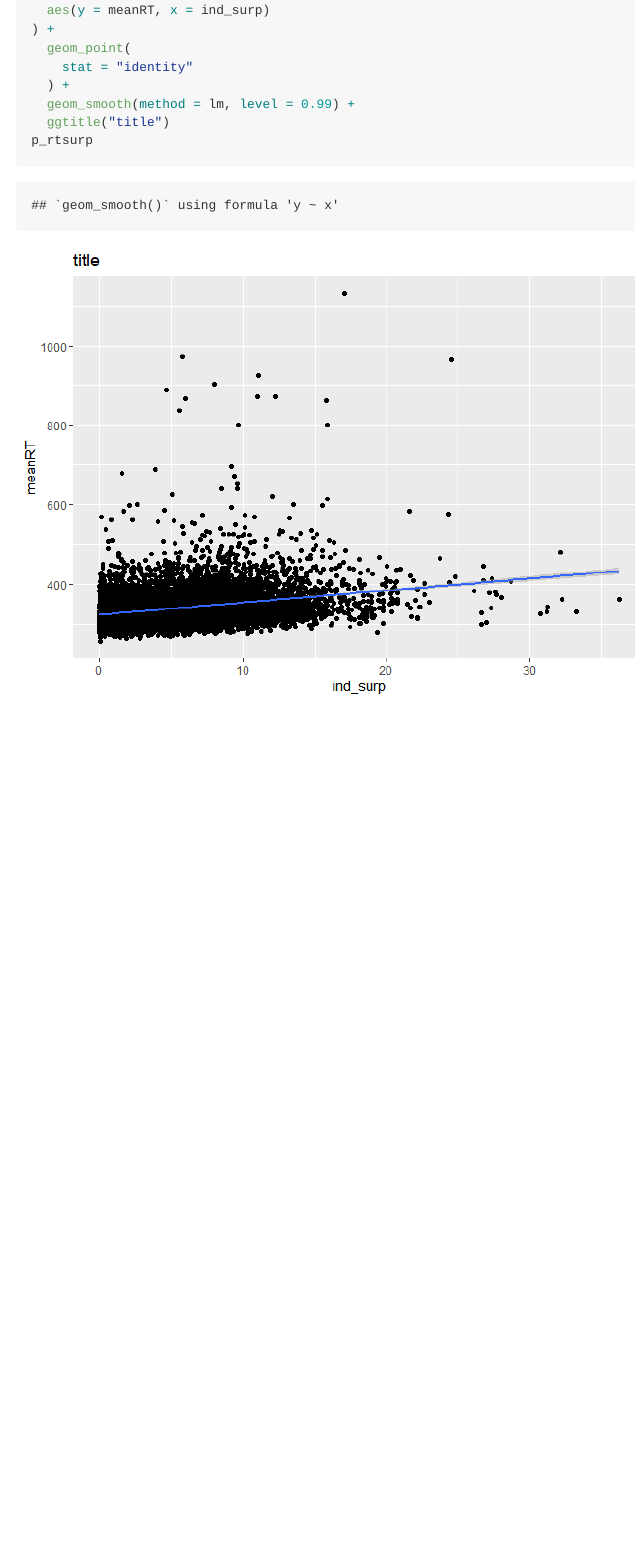
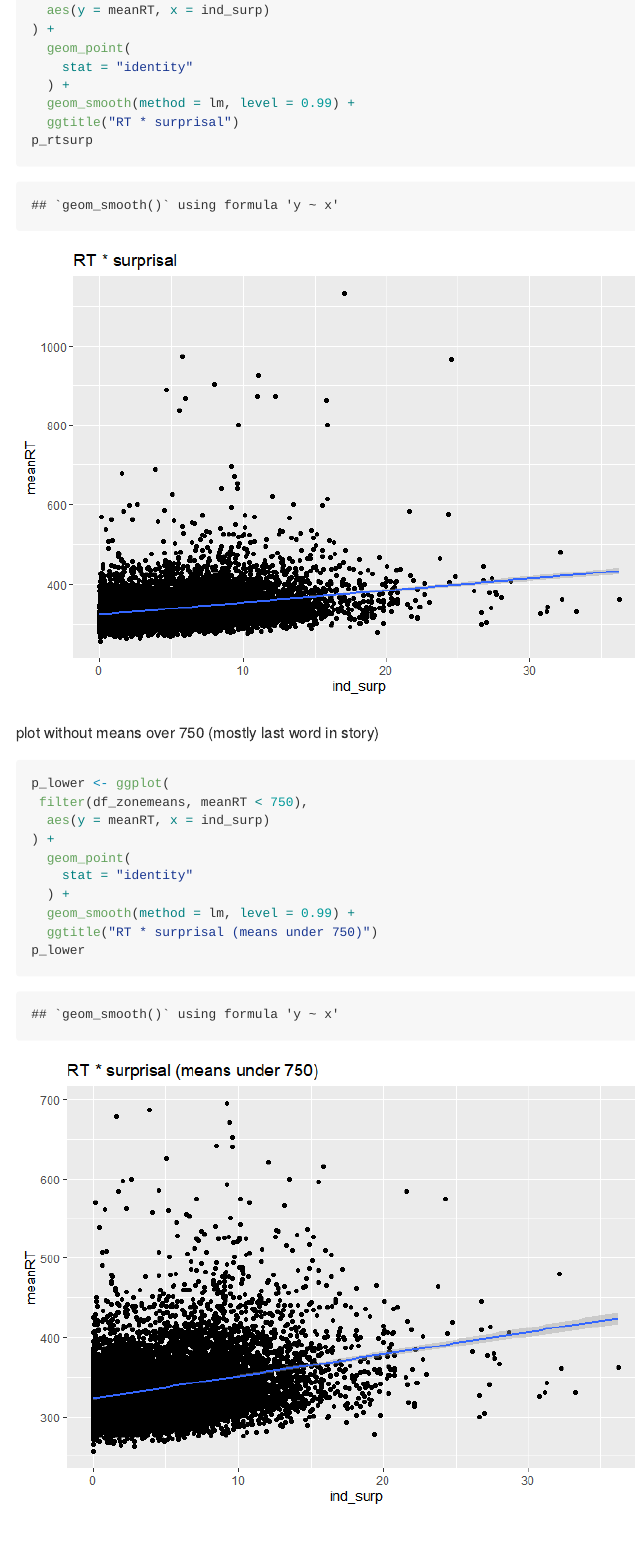
Before and after one commit to brightp-py/rnng-and-rts, an R Markdown document (analysis/LL_analysis.Rmd): the page in a window 1100 px wide, from 3610 px down before the commit and from 3740 px down after it, so that both start at the same text. The pictures show the output file analysis/LL_analysis.md that the author committed with the source, drawn offline in the style of GitHub.

Commit message:
added summary and plots for means under/over 750
mostly end of story RTs

````diff
--- a/analysis/LL_analysis.Rmd
+++ b/analysis/LL_analysis.Rmd
@@ -138,6 +138,17 @@ df_zonemeans <- df_rtsurp %>%
 
 ```
 
+which ones are over 750ms mean?
+
+```{r}
+df_highmeans <- df_zonemeans %>%
+  filter(meanRT > 750)
+
+```
+
+
+
+
 # plot
 
 summarize by story/zone means
@@ -152,10 +163,25 @@ p_rtsurp <- ggplot(
     stat = "identity"
   ) +
   geom_smooth(method = lm, level = 0.99) +
-  ggtitle("title")
+  ggtitle("RT * surprisal")
 p_rtsurp
 ```
 
+plot without means over 750 (mostly last word in story)
+
+```{r}
+
+p_lower <- ggplot(
+ filter(df_zonemeans, meanRT < 750),
+  aes(y = meanRT, x = ind_surp)
+) +
+  geom_point(
+    stat = "identity"
+  ) +
+  geom_smooth(method = lm, level = 0.99) +
+  ggtitle("RT * surprisal (means under 750)")
+p_lower
+```
 
 # stats
 
````
Also changed, not shown: analysis/LL_analysis.md, analysis/LL_analysis_files/figure-gfm/unnamed-chunk-10-1.png (added), analysis/LL_analysis_files/figure-gfm/unnamed-chunk-11-1.png (added).
